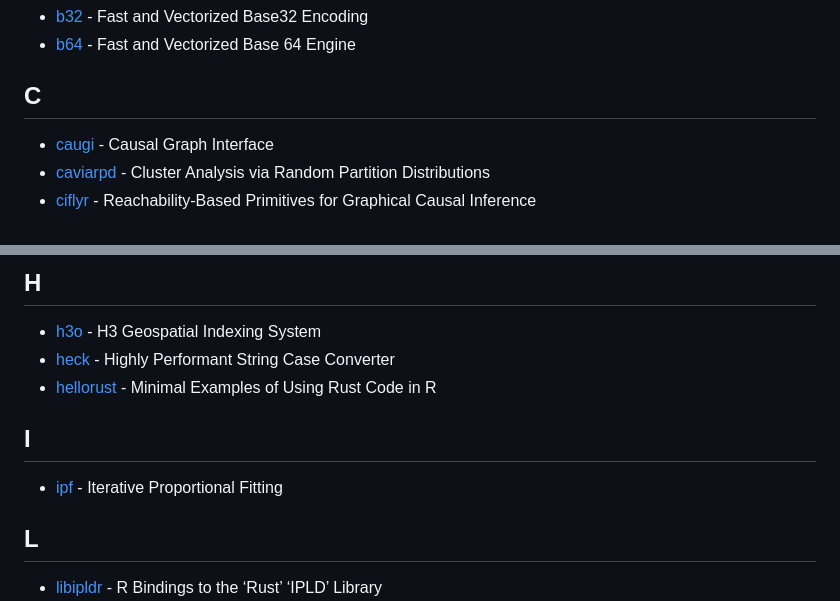
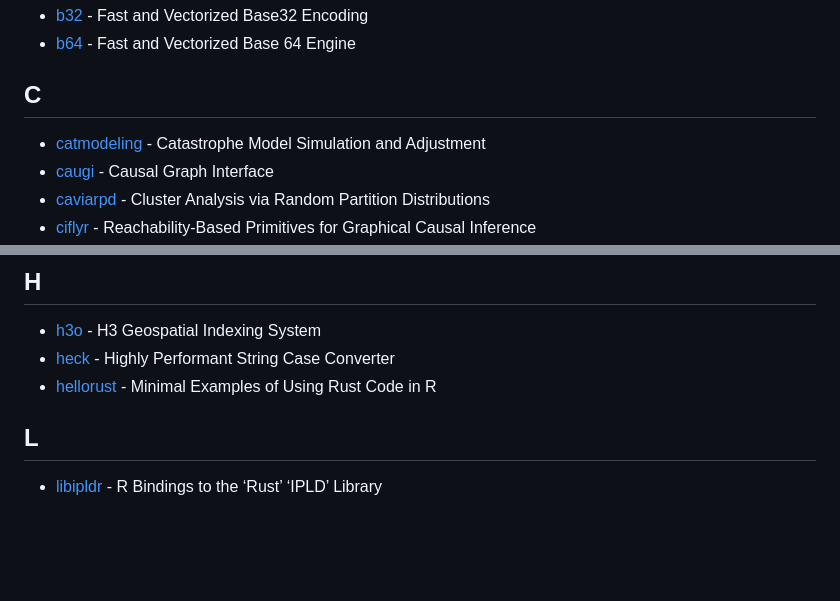
Before and after one commit to nanxstats/r-rust-pkgs, a Markdown page: README.md, 2 parts joined by grey strips. GitHub-like rendering; blank space fills up the shorter version.

Commit message:
Merge pull request #14 from nanxstats/update
Update package list

```diff
--- a/README.md
+++ b/README.md
@@ -40,6 +40,8 @@ This is a list of all R packages using Rust on CRAN.
 
 ## C
 
+- [catmodeling](https://cran.r-project.org/package=catmodeling) -
+  Catastrophe Model Simulation and Adjustment
 - [caugi](https://cran.r-project.org/package=caugi) - Causal Graph
   Interface
 - [caviarpd](https://cran.r-project.org/package=caviarpd) - Cluster
@@ -101,11 +103,6 @@ This is a list of all R packages using Rust on CRAN.
   String Case Converter
 - [hellorust](https://cran.r-project.org/package=hellorust) - Minimal
   Examples of Using Rust Code in R
-
-## I
-
-- [ipf](https://cran.r-project.org/package=ipf) - Iterative Proportional
-  Fitting
 
 ## L
 
```
